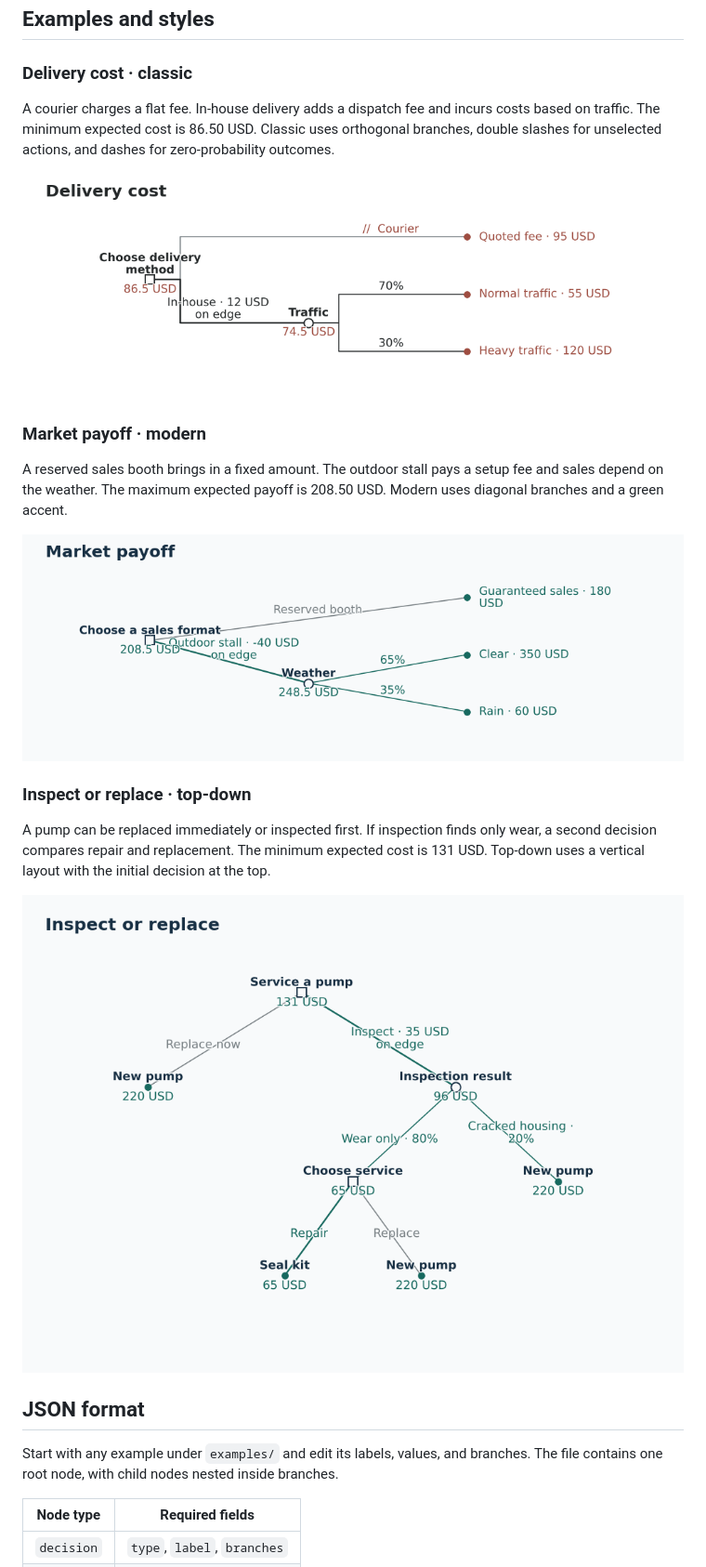
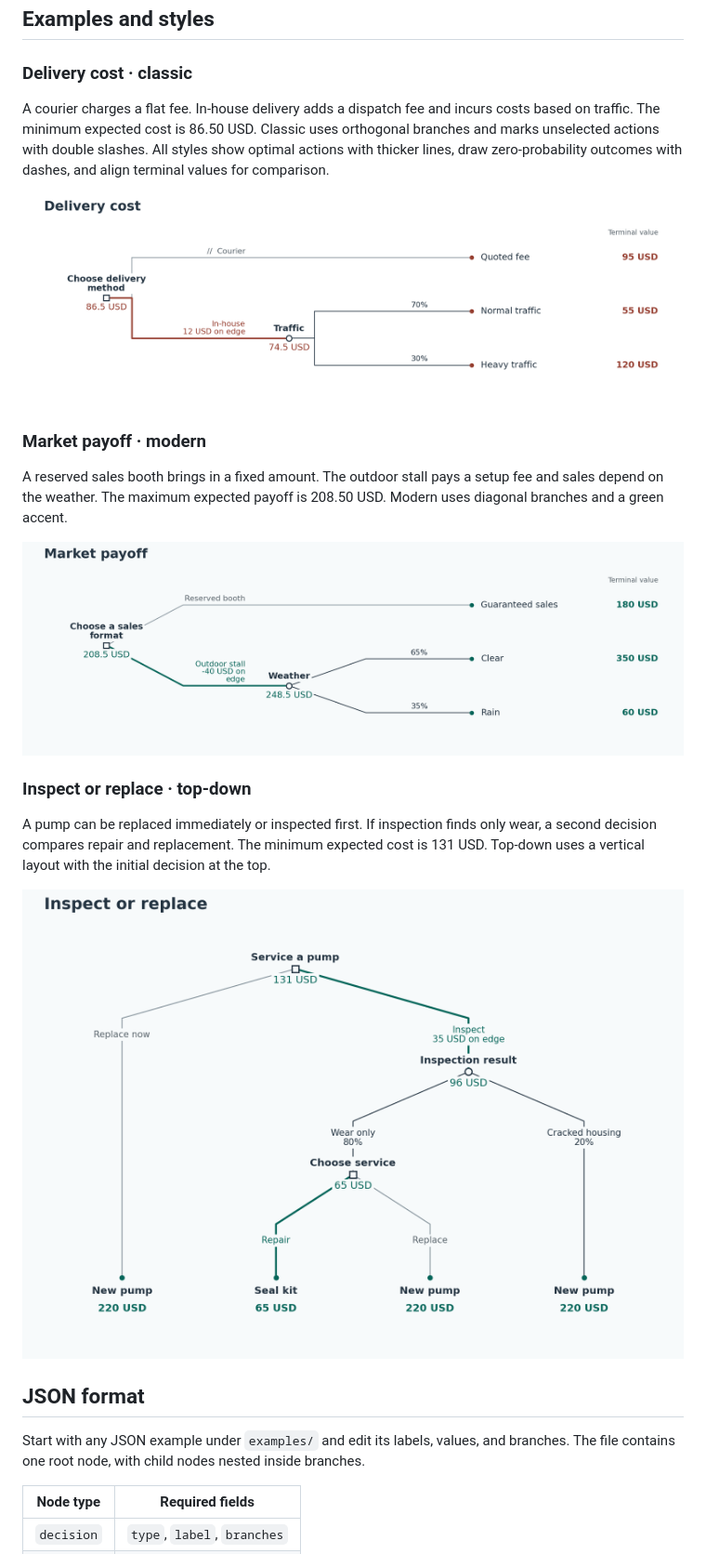
Before and after one commit to ManavA/decision-tree-diagrams, a Markdown page: README.md, the part around one of its changes. Shown at 93% size. Drawn GitHub-style; pictures changed too: examples/delivery-cost.png, examples/inspect-or-replace.png, examples/market-payoff.png.

```diff
--- a/README.md
+++ b/README.md
@@ -27,7 +27,7 @@ The CLI writes a diagram in the format given by the output extension. Use SVG or
 
 ### Delivery cost · classic
 
-A courier charges a flat fee. In-house delivery adds a dispatch fee and incurs costs based on traffic. The minimum expected cost is 86.50 USD. Classic uses orthogonal branches, double slashes for unselected actions, and dashes for zero-probability outcomes.
+A courier charges a flat fee. In-house delivery adds a dispatch fee and incurs costs based on traffic. The minimum expected cost is 86.50 USD. Classic uses orthogonal branches and marks unselected actions with double slashes. All styles show optimal actions with thicker lines, draw zero-probability outcomes with dashes, and align terminal values for comparison.
 
 ![Classic delivery cost tree](examples/delivery-cost.png)
 
@@ -45,7 +45,7 @@ A pump can be replaced immediately or inspected first. If inspection finds only
 
 ## JSON format
 
-Start with any example under `examples/` and edit its labels, values, and branches. The file contains one root node, with child nodes nested inside branches.
+Start with any JSON example under `examples/` and edit its labels, values, and branches. The file contains one root node, with child nodes nested inside branches.
 
 | Node type | Required fields |
 | --- | --- |
```
Also changed, not shown: other parts of README.md (+30 -2 lines), examples/supplier-selection.png (added), 9 other files.
